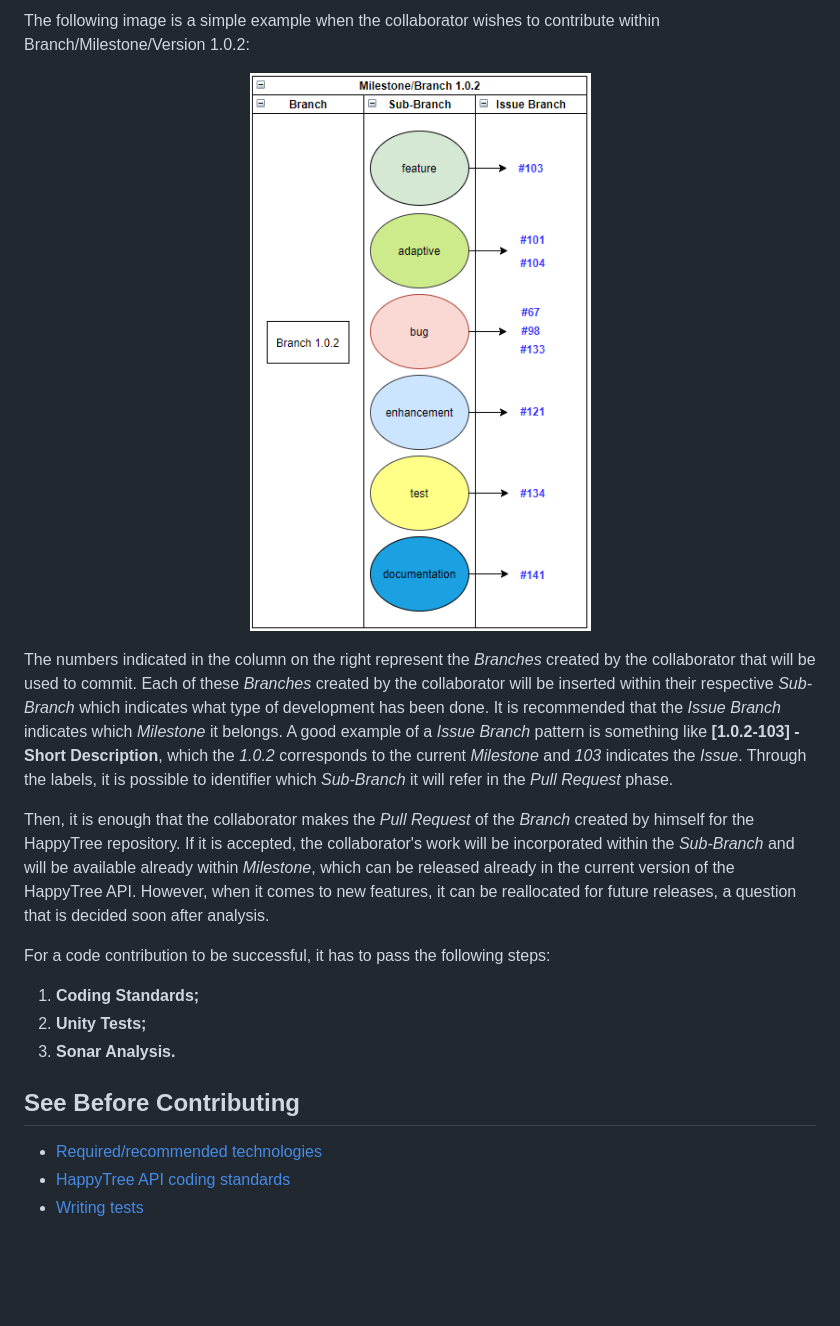
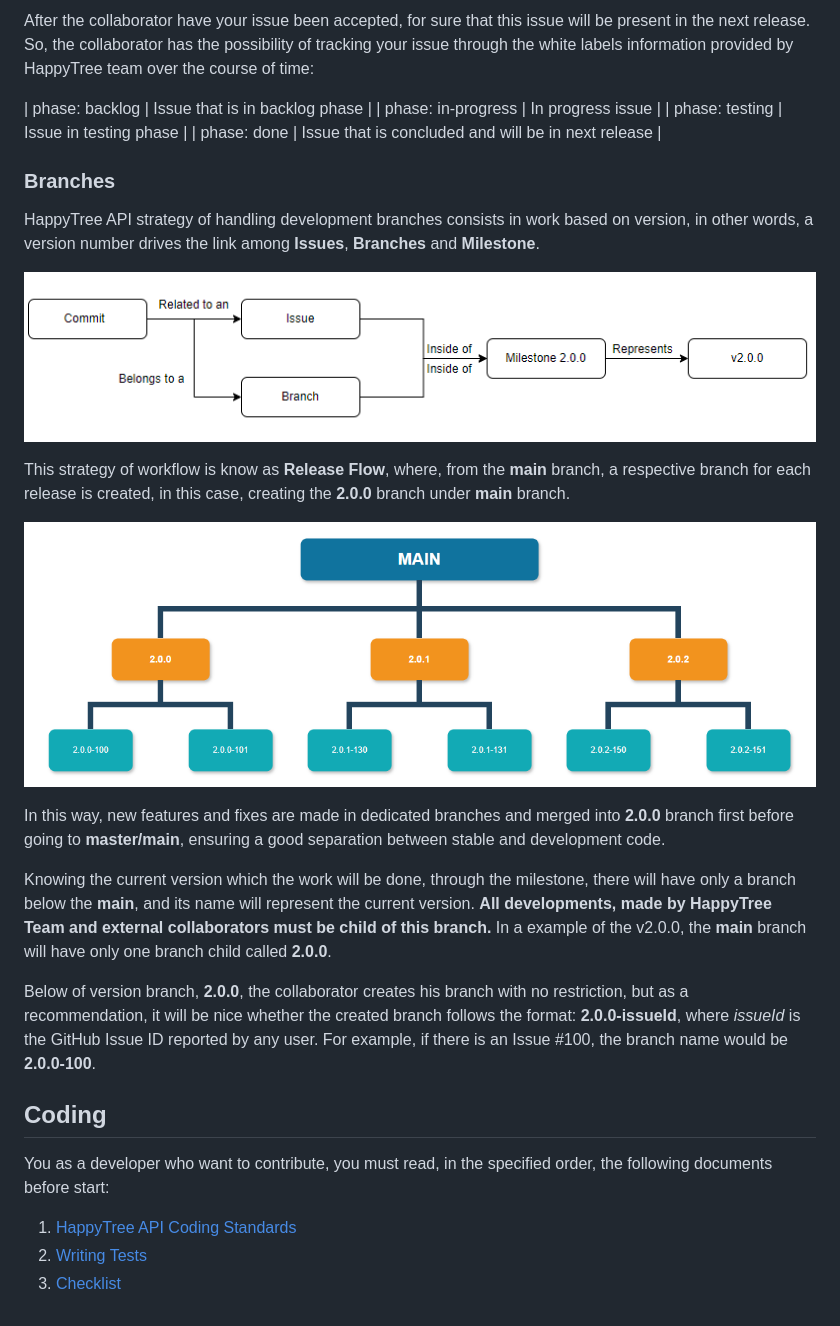
Before and after one commit to madzera/happytree, a Markdown page: .github/CONTRIBUTING.md, the part around one of its changes. GitHub-like rendering; pictures changed too: .github/resources/happytree_branches.png (added), .github/resources/versioning.png (added); blank space fills up the shorter version.

Commit message:
#62 - [2.0.0] - Simplification of the branch structure

```diff
--- a/.github/CONTRIBUTING.md
+++ b/.github/CONTRIBUTING.md
@@ -93,42 +93,57 @@ exactly the **Issue** number that he is working on.
 
-The following image is a simple example when the collaborator wishes
-to contribute within Branch/Milestone/Version 1.0.2:
+After the collaborator have your issue been accepted, for sure that
+this issue will be present in the next release. So, the collaborator has
+the possibility of tracking your issue through the white labels
+information provided by HappyTree team over the course of time:
+
+| phase: backlog  | Issue that is in backlog phase  |
+| phase: in-progress  | In progress issue  |
+| phase: testing  | Issue in testing phase  |
+| phase: done  | Issue that is concluded and will be in next release  |
+
+### Branches
+
+HappyTree API strategy of handling development branches consists
+in work based on version, in other words, a version number drives
+the link among **Issues**, **Branches** and **Milestone**.
 
 <p align="center">
-  <img alt="Example of a Branch" src="./resources/branch_info.png"/>
+  <img alt="Image of version 2.0.0" src="./resources/versioning.png"/>
   </a>
 </p>
 
+This strategy of workflow is know as **Release Flow**, where, from
+the **main** branch, a respective branch for each release is created,
+in this case, creating the **2.0.0** branch under **main** branch.
 
-The numbers indicated in the column on the right represent the
-*Branches* created by the collaborator that will be used to commit.
-Each of these *Branches* created by the collaborator will be inserted
-within their respective *Sub-Branch* which indicates what type of
-development has been done. It is recommended that the *Issue Branch*
-indicates which *Milestone* it belongs. A good example of a
-*Issue Branch* pattern is something like
-**[1.0.2-103] - Short Description**, which the *1.0.2* corresponds to
-the current *Milestone* and *103* indicates the *Issue*. Through the
-labels, it is possible to identifier which *Sub-Branch* it will
-refer in the *Pull Request* phase.
+<p align="center">
+  <img alt="Image of version 2.0.0" src="./resources/happytree_branches.png"/>
+  </a>
+</p>
 
-Then, it is enough that the collaborator makes the *Pull Request* of
-the *Branch* created by himself for the HappyTree repository. If it
-is accepted, the collaborator's work will be incorporated within the
-*Sub-Branch* and will be available already within *Milestone*, which
-can be released already in the current version of the HappyTree API.
-However, when it comes to new features, it can be reallocated for
-future releases, a question that is decided soon after analysis.
+In this way, new features and fixes are made in dedicated branches
+and merged into **2.0.0** branch first before going to
+**master/main**, ensuring a good separation between stable and
+development code.
 
-For a code contribution to be successful, it has to pass the
-following steps:
+Knowing the current version which the work will be done, through the
+milestone, there will have only a branch below the **main**, and
+its name will represent the current version. **All developments,
+made by HappyTree Team and external collaborators must be
+child of this branch.** In a example of the v2.0.0, the **main**
+branch will have only one branch child called **2.0.0**.
 
-1. **Coding Standards;**
-2. **Unity Tests;**
-3. **Sonar Analysis.**
+Below of version branch, **2.0.0**, the collaborator creates his branch
+with no restriction, but as a recommendation, it will be nice whether the
+created branch follows the format: **2.0.0-issueId**, where *issueId*
+is the GitHub Issue ID reported by any user. For example, if there is an
+Issue #100, the branch name would be **2.0.0-100**.
 
-## See Before Contributing
+## Coding
 
-* [Required/recommended technologies](../README.md#techs)
-* [HappyTree API coding standards](./coding/CODING_STANDARDS.md)
-* [Writing tests](./coding/WRITING_TESTS.md)
+You as a developer who want to contribute, you must read, in the specified
+order, the following documents before start:
+
+1. [HappyTree API Coding Standards](./coding/CODING_STANDARDS.md)
+2. [Writing Tests](./coding/WRITING_TESTS.md)
+3. [Checklist](./coding/CHECKLIST.md)
```
Also changed, not shown: other parts of .github/CONTRIBUTING.md (+53 -53 lines), .github/ISSUE_TEMPLATE.md (+1 -2 lines), .github/coding/CODING_STANDARDS.md (+9 -0 lines).
